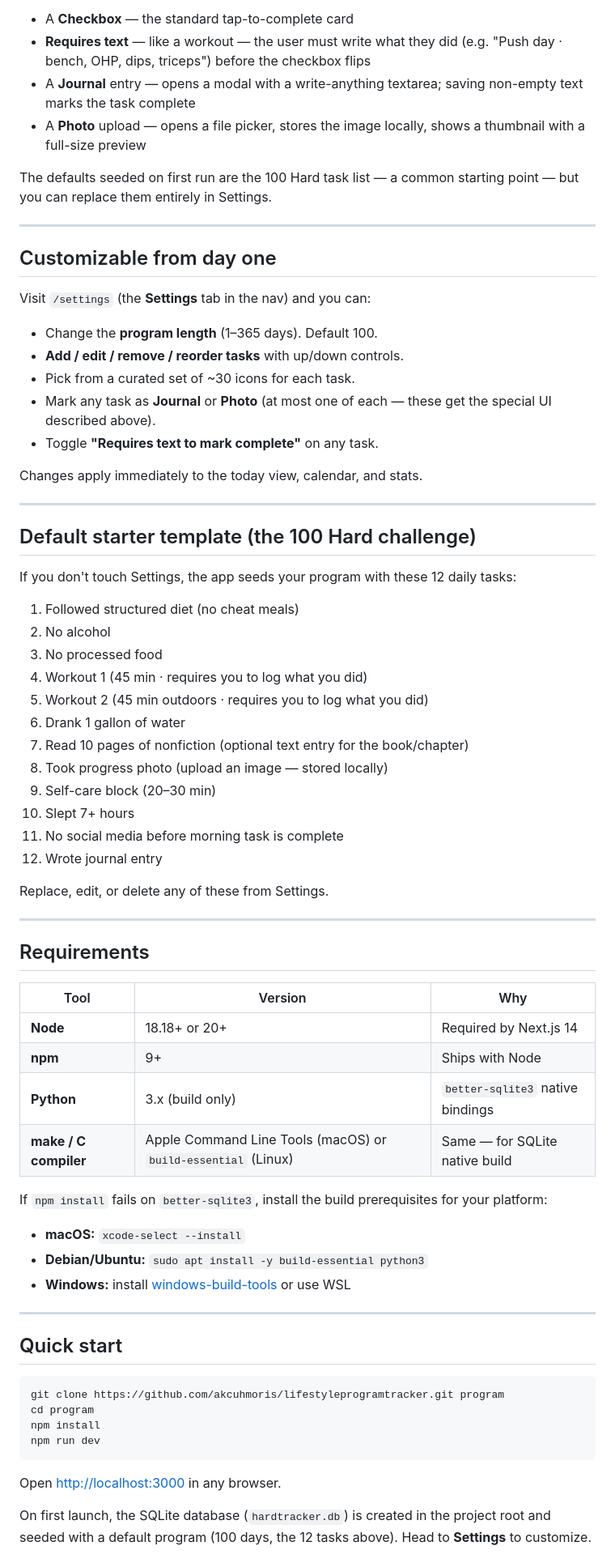
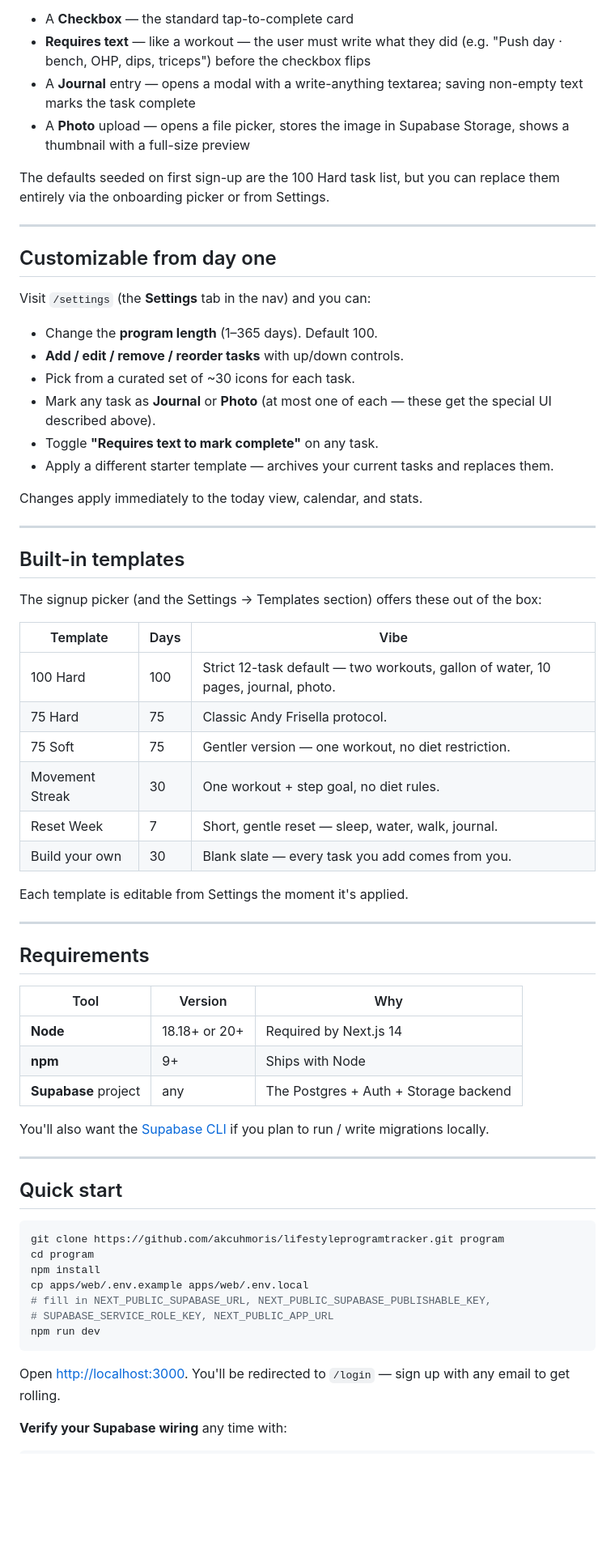
Before and after one commit to akcuhmoris/lifestyleprogramtracker, a Markdown page: README.md, the part around one of its changes. Shown at 81% size. GitHub-like rendering; blank space fills up the shorter version.

````diff
--- a/README.md
+++ b/README.md
@@ -104,9 +101,9 @@ And on top of that, you define your own **daily requirements** — a configurabl
 - A **Checkbox** — the standard tap-to-complete card
 - **Requires text** — like a workout — the user must write what they did (e.g. "Push day · bench, OHP, dips, triceps") before the checkbox flips
 - A **Journal** entry — opens a modal with a write-anything textarea; saving non-empty text marks the task complete
-- A **Photo** upload — opens a file picker, stores the image locally, shows a thumbnail with a full-size preview
+- A **Photo** upload — opens a file picker, stores the image in Supabase Storage, shows a thumbnail with a full-size preview
 
-The defaults seeded on first run are the 100 Hard task list — a common starting point — but you can replace them entirely in Settings.
+The defaults seeded on first sign-up are the 100 Hard task list, but you can replace them entirely via the onboarding picker or from Settings.
 
 ---
 
@@ -119,29 +116,26 @@ Visit `/settings` (the **Settings** tab in the nav) and you can:
 - Pick from a curated set of ~30 icons for each task.
 - Mark any task as **Journal** or **Photo** (at most one of each — these get the special UI described above).
 - Toggle **"Requires text to mark complete"** on any task.
+- Apply a different starter template — archives your current tasks and replaces them.
 
 Changes apply immediately to the today view, calendar, and stats.
 
 ---
 
-## Default starter template (the 100 Hard challenge)
+## Built-in templates
 
-If you don't touch Settings, the app seeds your program with these 12 daily tasks:
+The signup picker (and the Settings → Templates section) offers these out of the box:
 
-1. Followed structured diet (no cheat meals)
-2. No alcohol
-3. No processed food
-4. Workout 1 (45 min · requires you to log what you did)
-5. Workout 2 (45 min outdoors · requires you to log what you did)
-6. Drank 1 gallon of water
-7. Read 10 pages of nonfiction (optional text entry for the book/chapter)
-8. Took progress photo (upload an image — stored locally)
-9. Self-care block (20–30 min)
-10. Slept 7+ hours
-11. No social media before morning task is complete
-12. Wrote journal entry
+| Template          | Days | Vibe                                                                 |
+| ----------------- | ---- | -------------------------------------------------------------------- |
+| 100 Hard          | 100  | Strict 12-task default — two workouts, gallon of water, 10 pages, journal, photo. |
+| 75 Hard           | 75   | Classic Andy Frisella protocol.                                      |
+| 75 Soft           | 75   | Gentler version — one workout, no diet restriction.                  |
+| Movement Streak   | 30   | One workout + step goal, no diet rules.                              |
+| Reset Week        | 7    | Short, gentle reset — sleep, water, walk, journal.                   |
+| Build your own    | 30   | Blank slate — every task you add comes from you.                     |
 
-Replace, edit, or delete any of these from Settings.
+Each template is editable from Settings the moment it's applied.
 
 ---
 
@@ -151,14 +145,9 @@ Replace, edit, or delete any of these from Settings.
 | ---------- | ---------------- | -------------------------------- |
 | **Node**   | 18.18+ or 20+    | Required by Next.js 14           |
 | **npm**    | 9+               | Ships with Node                  |
-| **Python** | 3.x (build only) | `better-sqlite3` native bindings |
-| **make / C compiler** | Apple Command Line Tools (macOS) or `build-essential` (Linux) | Same — for SQLite native build |
+| **Supabase** project | any        | The Postgres + Auth + Storage backend |
 
-If `npm install` fails on `better-sqlite3`, install the build prerequisites for your platform:
-
-- **macOS:** `xcode-select --install`
-- **Debian/Ubuntu:** `sudo apt install -y build-essential python3`
-- **Windows:** install [windows-build-tools](https://github.com/felixrieseberg/windows-build-tools) or use WSL
+You'll also want the [Supabase CLI](https://supabase.com/docs/guides/cli) if you plan to run / write migrations locally.
 
 ---
 
@@ -168,10 +157,13 @@ If `npm install` fails on `better-sqlite3`, install the build prerequisites for
 git clone https://github.com/akcuhmoris/lifestyleprogramtracker.git program
 cd program
 npm install
+cp apps/web/.env.example apps/web/.env.local
+# fill in NEXT_PUBLIC_SUPABASE_URL, NEXT_PUBLIC_SUPABASE_PUBLISHABLE_KEY,
+# SUPABASE_SERVICE_ROLE_KEY, NEXT_PUBLIC_APP_URL
 npm run dev
 ```
 
-Open <http://localhost:3000> in any browser.
+Open <http://localhost:3000>. You'll be redirected to `/login` — sign up with any email to get rolling.
 
-On first launch, the SQLite database (`hardtracker.db`) is created in the project root and seeded with a default program (100 days, the 12 tasks above). Head to **Settings** to customize.
+**Verify your Supabase wiring** any time with:
 
````
Also changed, not shown: other parts of README.md (+100 -92 lines).
